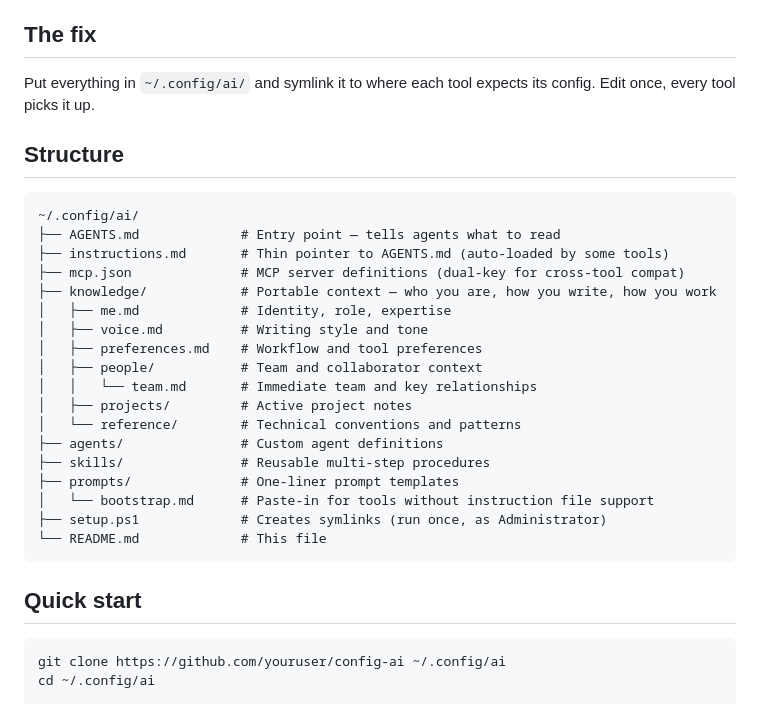
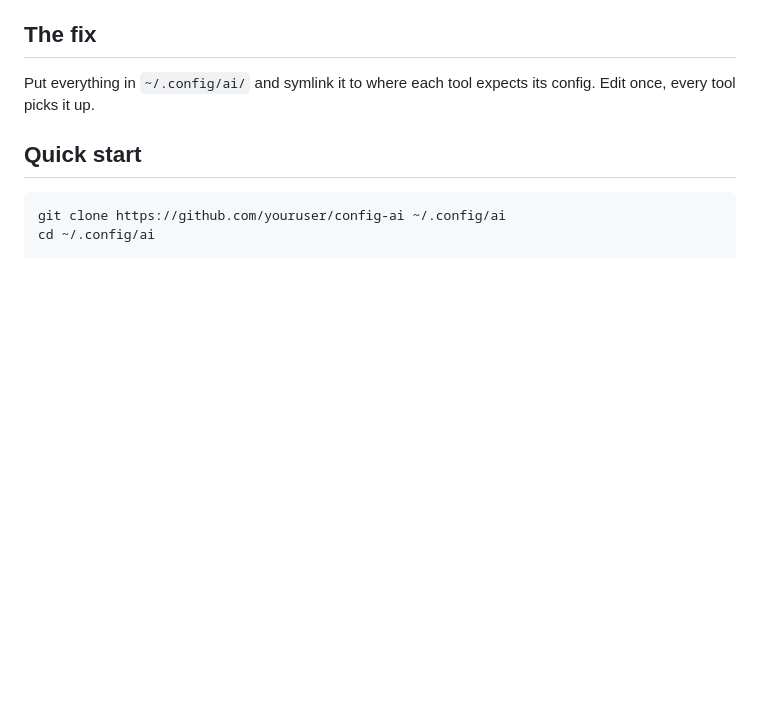
Before and after one commit to glennmusa/config-ai, a Markdown page: README.md, the part around one of its changes. Rendered like a GitHub page; blank space fills up the shorter version.

````diff
--- a/README.md
+++ b/README.md
@@ -14,29 +14,6 @@ parallel instruction files that inevitably drift.
 
 Put everything in `~/.config/ai/` and symlink it to where
 each tool expects its config. Edit once, every tool picks it up.
-
-## Structure
-
-```
-~/.config/ai/
-├── AGENTS.md             # Entry point — tells agents what to read
-├── instructions.md       # Thin pointer to AGENTS.md (auto-loaded by some tools)
-├── mcp.json              # MCP server definitions (dual-key for cross-tool compat)
-├── knowledge/            # Portable context — who you are, how you write, how you work
-│   ├── me.md             # Identity, role, expertise
-│   ├── voice.md          # Writing style and tone
-│   ├── preferences.md    # Workflow and tool preferences
-│   ├── people/           # Team and collaborator context
-│   │   └── team.md       # Immediate team and key relationships
-│   ├── projects/         # Active project notes
-│   └── reference/        # Technical conventions and patterns
-├── agents/               # Custom agent definitions
-├── skills/               # Reusable multi-step procedures
-├── prompts/              # One-liner prompt templates
-│   └── bootstrap.md      # Paste-in for tools without instruction file support
-├── setup.ps1             # Creates symlinks (run once, as Administrator)
-└── README.md             # This file
-```
 
 ## Quick start
 
````
Also changed, not shown: other parts of README.md (+40 -31 lines).
